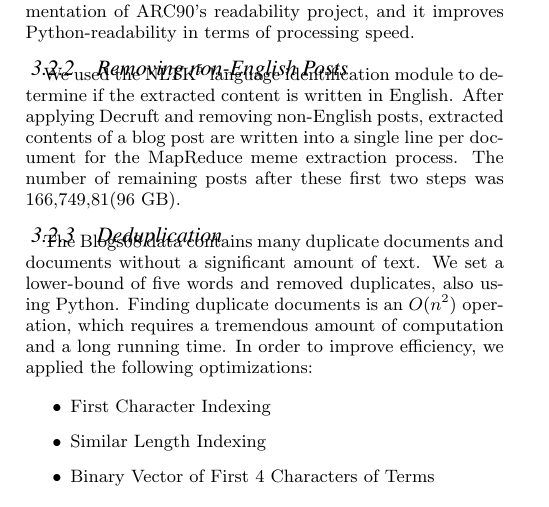
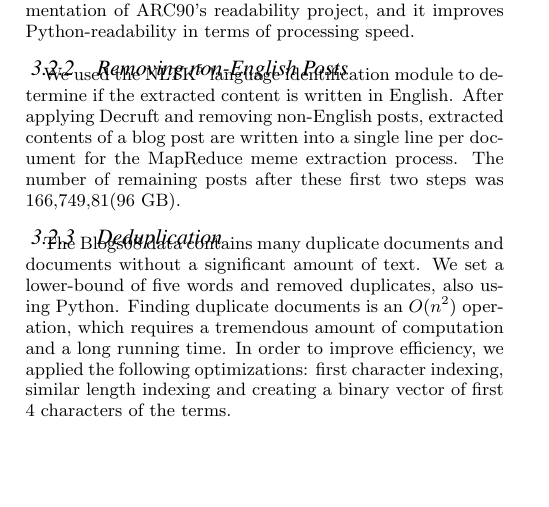
Before and after one commit to hohyon-ryu/DICTA-Memes, a LaTeX paper (20111120 Final paper/blog-meme.tex): part of one column of page 2 of 14, cut so that both start at the same text, the shorter picture padded with empty space. Compiled offline with pdfLaTeX.

Commit message:
progress report

```diff
--- a/20111120 Final paper/blog-meme.tex
+++ b/20111120 Final paper/blog-meme.tex
@@ -197,13 +197,7 @@ Decruft\footnote{http://www.minvolai.com/blog/decruft-arc90s-readability-in-pyth
 We used the NLTK\footnote{http://www.nltk.org/} language identification module to determine if the extracted content is written in English. After applying Decruft and removing non-English posts, extracted contents of a blog post are written into a single line per document for the MapReduce meme extraction process. The number of remaining posts after these first two steps was 166,749,81(96 GB).
 
 \subsubsection{Deduplication}
-The Blogs08 data contains many duplicate documents and documents without a significant amount of text. We set a lower-bound of five words and removed duplicates, also using Python. Finding duplicate documents is an $O(n^2)$ operation, which requires a tremendous amount of computation and a long running time. In order to improve efficiency, we applied the following optimizations:
-
-\begin{itemize}
-\item First Character Indexing
-\item Similar Length Indexing
-\item Binary Vector of First 4 Characters of Terms
-\end{itemize}
+The Blogs08 data contains many duplicate documents and documents without a significant amount of text. We set a lower-bound of five words and removed duplicates, also using Python. Finding duplicate documents is an $O(n^2)$ operation, which requires a tremendous amount of computation and a long running time. In order to improve efficiency, we applied the following optimizations: first character indexing, similar length indexing and creating a binary vector of first 4 characters of the terms.
 
 To avoid having to compare each document with all of the others in the corpus, binary vectors of the documents are stored in files named by the length of the vector and the lowercased first character of the document. Table \ref{table:dedup} shows an example of a blog post that is indexed in file 00030a. "00030" stands for the document length in terms of the number of unique words, and "a" stands for the lowercased first character of the document from "At". Ignoring HTML tags, the first 4 characters of all the words in the document are stored in the index file as a document vector. By using only the first 4 characters, the vectors use less memory and disk space, and computation for comparison becomes more efficient.
 
```
